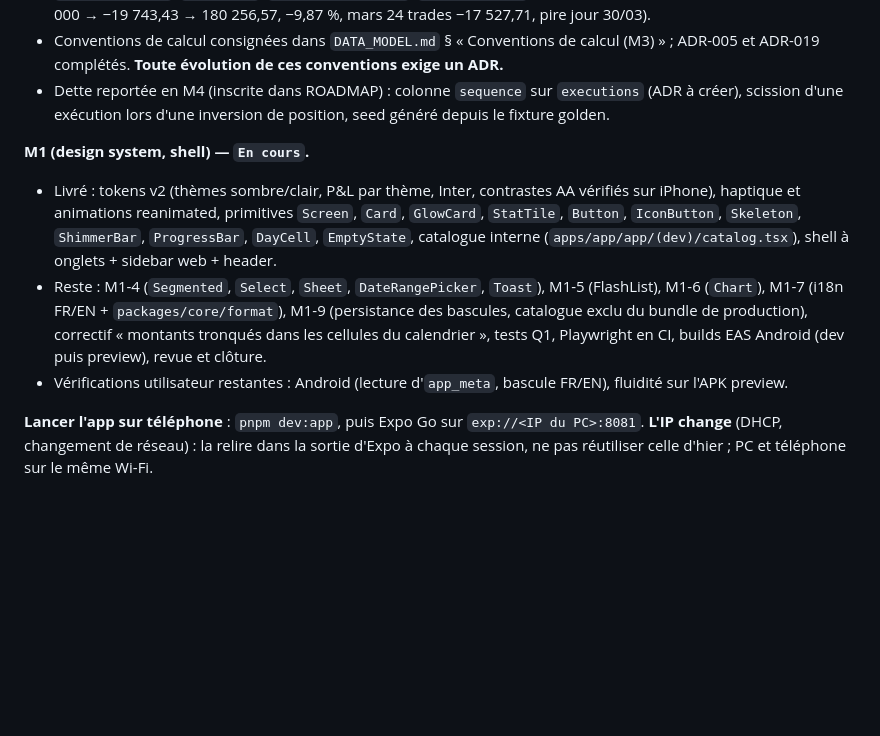
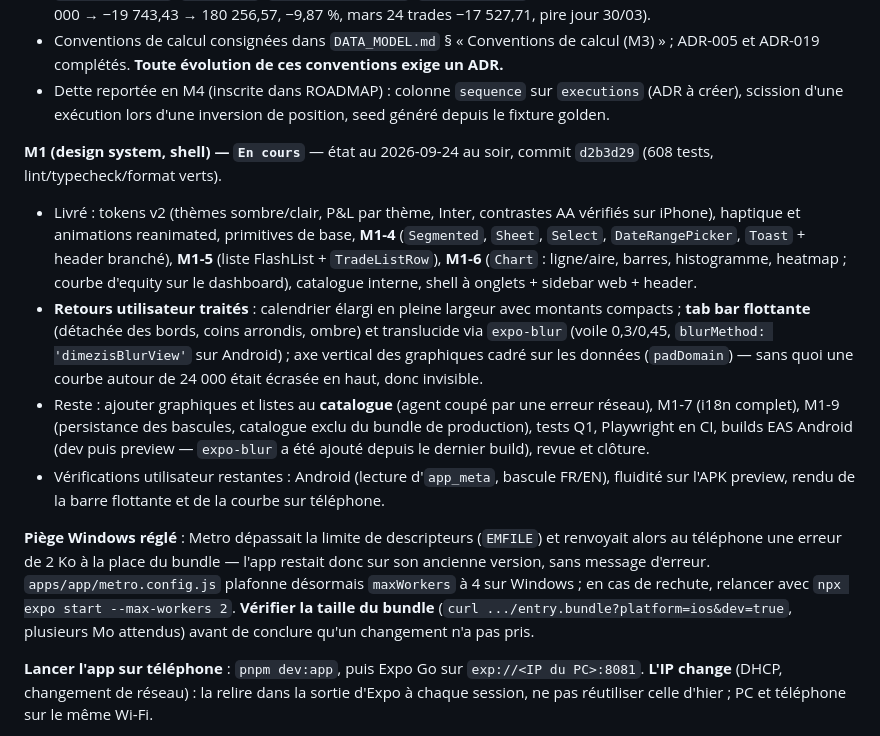
Before and after one commit to wasslasGOAT/tradingjournal, a Markdown page: docs/REPRISE.md, the part around the change. Drawn GitHub-style; blank space fills up the shorter version.

Commit message:
docs: update resume point (M1 progress, Metro EMFILE pitfall)
Co-Authored-By: Claude Opus 5 <noreply@anthropic.com>

```diff
--- a/docs/REPRISE.md
+++ b/docs/REPRISE.md
@@ -13,10 +13,13 @@ Le travail M1/M3 n'est **pas sur `main`** : il est sur la branche **`wip/m1-m3`*
 - Conventions de calcul consignées dans `DATA_MODEL.md` § « Conventions de calcul (M3) » ; ADR-005 et ADR-019 complétés. **Toute évolution de ces conventions exige un ADR.**
 - Dette reportée en M4 (inscrite dans ROADMAP) : colonne `sequence` sur `executions` (ADR à créer), scission d'une exécution lors d'une inversion de position, seed généré depuis le fixture golden.
 
-**M1 (design system, shell) — `En cours`.**
-- Livré : tokens v2 (thèmes sombre/clair, P&L par thème, Inter, contrastes AA vérifiés sur iPhone), haptique et animations reanimated, primitives `Screen`, `Card`, `GlowCard`, `StatTile`, `Button`, `IconButton`, `Skeleton`, `ShimmerBar`, `ProgressBar`, `DayCell`, `EmptyState`, catalogue interne (`apps/app/app/(dev)/catalog.tsx`), shell à onglets + sidebar web + header.
-- Reste : M1-4 (`Segmented`, `Select`, `Sheet`, `DateRangePicker`, `Toast`), M1-5 (FlashList), M1-6 (`Chart`), M1-7 (i18n FR/EN + `packages/core/format`), M1-9 (persistance des bascules, catalogue exclu du bundle de production), correctif « montants tronqués dans les cellules du calendrier », tests Q1, Playwright en CI, builds EAS Android (dev puis preview), revue et clôture.
-- Vérifications utilisateur restantes : Android (lecture d'`app_meta`, bascule FR/EN), fluidité sur l'APK preview.
+**M1 (design system, shell) — `En cours`** — état au 2026-09-24 au soir, commit `d2b3d29` (608 tests, lint/typecheck/format verts).
+- Livré : tokens v2 (thèmes sombre/clair, P&L par thème, Inter, contrastes AA vérifiés sur iPhone), haptique et animations reanimated, primitives de base, **M1-4** (`Segmented`, `Sheet`, `Select`, `DateRangePicker`, `Toast` + header branché), **M1-5** (liste FlashList + `TradeListRow`), **M1-6** (`Chart` : ligne/aire, barres, histogramme, heatmap ; courbe d'equity sur le dashboard), catalogue interne, shell à onglets + sidebar web + header.
+- **Retours utilisateur traités** : calendrier élargi en pleine largeur avec montants compacts ; **tab bar flottante** (détachée des bords, coins arrondis, ombre) et translucide via `expo-blur` (voile 0,3/0,45, `blurMethod: 'dimezisBlurView'` sur Android) ; axe vertical des graphiques cadré sur les données (`padDomain`) — sans quoi une courbe autour de 24 000 était écrasée en haut, donc invisible.
+- Reste : ajouter graphiques et listes au **catalogue** (agent coupé par une erreur réseau), M1-7 (i18n complet), M1-9 (persistance des bascules, catalogue exclu du bundle de production), tests Q1, Playwright en CI, builds EAS Android (dev puis preview — `expo-blur` a été ajouté depuis le dernier build), revue et clôture.
+- Vérifications utilisateur restantes : Android (lecture d'`app_meta`, bascule FR/EN), fluidité sur l'APK preview, rendu de la barre flottante et de la courbe sur téléphone.
+
+**Piège Windows réglé** : Metro dépassait la limite de descripteurs (`EMFILE`) et renvoyait alors au téléphone une erreur de 2 Ko à la place du bundle — l'app restait donc sur son ancienne version, sans message d'erreur. `apps/app/metro.config.js` plafonne désormais `maxWorkers` à 4 sur Windows ; en cas de rechute, relancer avec `npx expo start --max-workers 2`. **Vérifier la taille du bundle** (`curl .../entry.bundle?platform=ios&dev=true`, plusieurs Mo attendus) avant de conclure qu'un changement n'a pas pris.
 
 **Lancer l'app sur téléphone** : `pnpm dev:app`, puis Expo Go sur `exp://<IP du PC>:8081`. **L'IP change** (DHCP, changement de réseau) : la relire dans la sortie d'Expo à chaque session, ne pas réutiliser celle d'hier ; PC et téléphone sur le même Wi-Fi.
 
```
